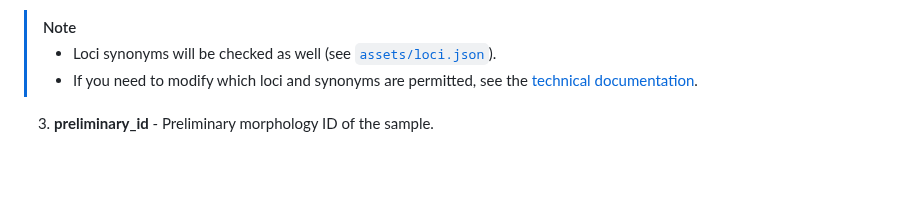
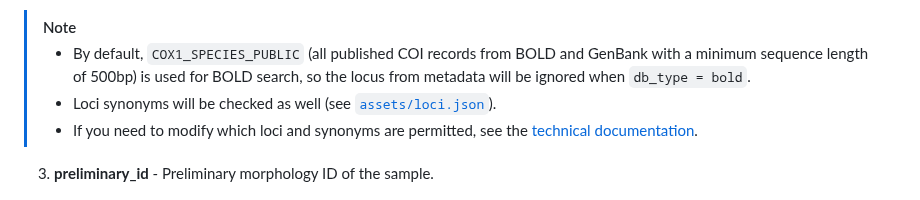
Before and after one commit to qcif/taxodactyl, a Markdown page: README.md, the part around the change. Drawn GitHub-style; blank space fills up the shorter version.

```diff
--- a/README.md
+++ b/README.md
@@ -132,6 +132,7 @@ The metadata file provides essential information about each sequence and must fo
     - rpod
     - rpb2
 > [!NOTE]
+> - By default, `COX1_SPECIES_PUBLIC`  (all published COI records from BOLD and GenBank with a minimum sequence length of 500bp) is used for BOLD search, so the locus from metadata will be ignored when `db_type = bold`.
 > - Loci synonyms will be checked as well (see [`assets/loci.json`](assets/loci.json)).
 > - If you need to modify which loci and synonyms are permitted, see the [technical documentation](docs/detailled_tech.md).
 3. **preliminary_id** - Preliminary morphology ID of the sample.
```
